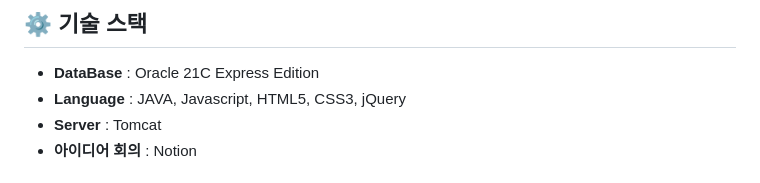
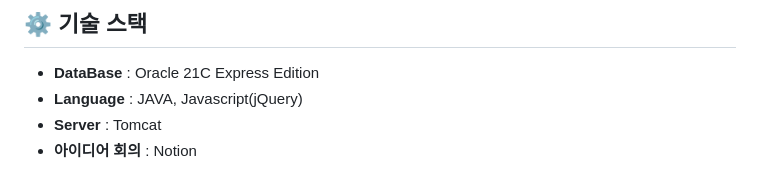
Before and after one commit to Erosaddy/PlantTycoon, a Markdown page: README.md, the part around the change. GitHub-like rendering.

```diff
--- a/README.md
+++ b/README.md
@@ -18,7 +18,7 @@ Plan Tycoon 은 IT 기술을 활용하여 '반려식물'의 건강 상태를 정
 
 ## ⚙️ 기술 스택
 - **DataBase** : Oracle 21C Express Edition
-- **Language** : JAVA, Javascript, HTML5, CSS3, jQuery
+- **Language** : JAVA, Javascript(jQuery)
 - **Server** : Tomcat
 - **아이디어 회의** : Notion
 
```
